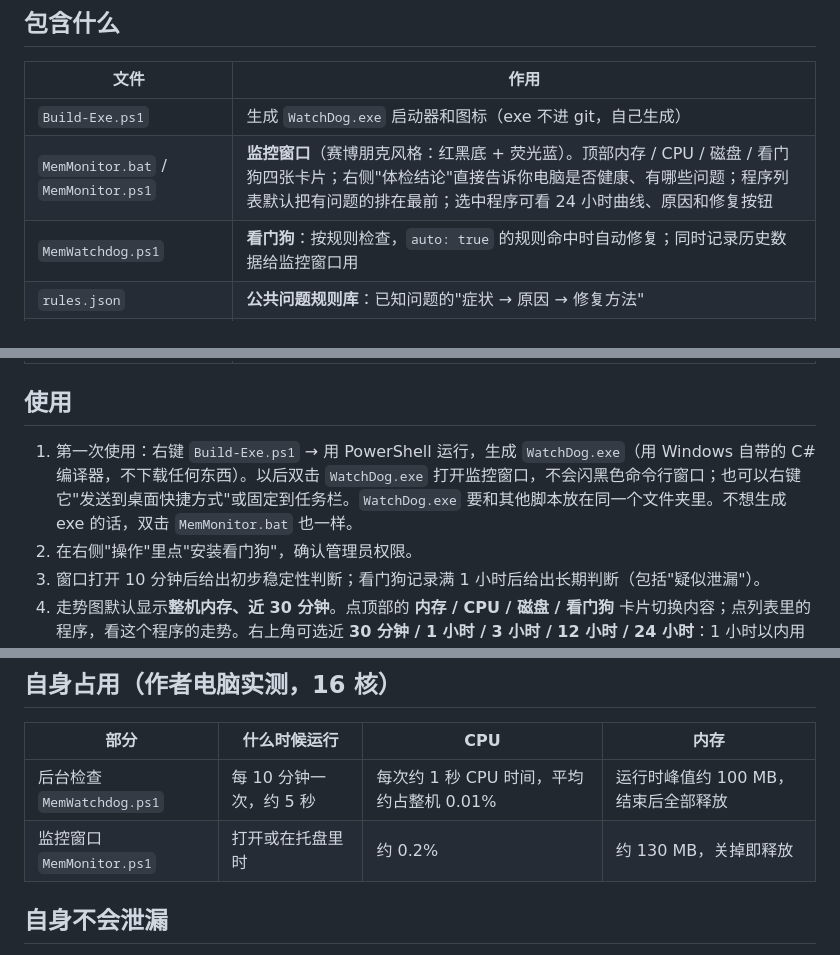
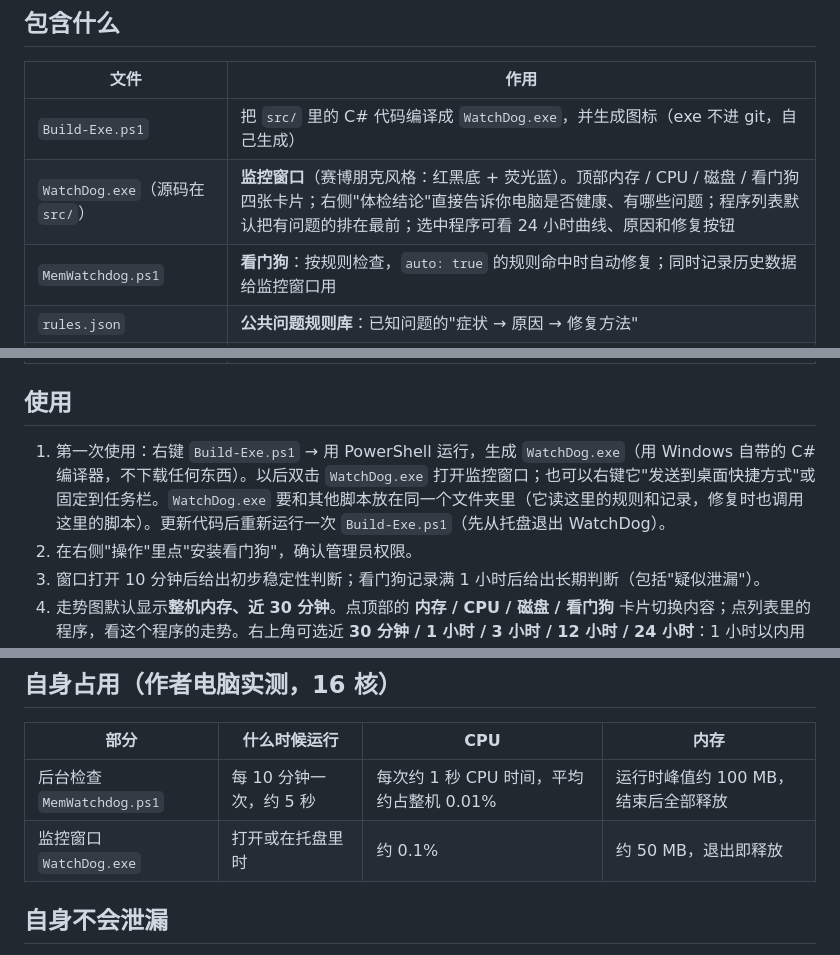
Before and after one commit to yifanwow/watchDog, a Markdown page: README.md, 3 parts joined by grey strips. Rendered like a GitHub page.

```diff
--- a/README.md
+++ b/README.md
@@ -22,8 +22,8 @@ Windows 内存泄漏"体检 + 修复"工具。
 
 | 文件 | 作用 |
 |---|---|
-| `Build-Exe.ps1` | 生成 `WatchDog.exe` 启动器和图标（exe 不进 git，自己生成） |
-| `MemMonitor.bat` / `MemMonitor.ps1` | **监控窗口**（赛博朋克风格：红黑底 + 荧光蓝）。顶部内存 / CPU / 磁盘 / 看门狗四张卡片；右侧"体检结论"直接告诉你电脑是否健康、有哪些问题；程序列表默认把有问题的排在最前；选中程序可看 24 小时曲线、原因和修复按钮 |
+| `Build-Exe.ps1` | 把 `src/` 里的 C# 代码编译成 `WatchDog.exe`，并生成图标（exe 不进 git，自己生成） |
+| `WatchDog.exe`（源码在 `src/`） | **监控窗口**（赛博朋克风格：红黑底 + 荧光蓝）。顶部内存 / CPU / 磁盘 / 看门狗四张卡片；右侧"体检结论"直接告诉你电脑是否健康、有哪些问题；程序列表默认把有问题的排在最前；选中程序可看 24 小时曲线、原因和修复按钮 |
 | `MemWatchdog.ps1` | **看门狗**：按规则检查，`auto: true` 的规则命中时自动修复；同时记录历史数据给监控窗口用 |
 | `rules.json` | **公共问题规则库**：已知问题的"症状 → 原因 → 修复方法" |
 | `rules.local.json` | **你自己的规则**（不进 git）。第一次在窗口里点"编辑我的规则"时会从 `rules.local.example.json` 复制一份 |
@@ -34,7 +34,7 @@ Windows 内存泄漏"体检 + 修复"工具。
 
 ## 使用
 
-1. 第一次使用：右键 `Build-Exe.ps1` → 用 PowerShell 运行，生成 `WatchDog.exe`（用 Windows 自带的 C# 编译器，不下载任何东西）。以后双击 `WatchDog.exe` 打开监控窗口，不会闪黑色命令行窗口；也可以右键它"发送到桌面快捷方式"或固定到任务栏。`WatchDog.exe` 要和其他脚本放在同一个文件夹里。不想生成 exe 的话，双击 `MemMonitor.bat` 也一样。
+1. 第一次使用：右键 `Build-Exe.ps1` → 用 PowerShell 运行，生成 `WatchDog.exe`（用 Windows 自带的 C# 编译器，不下载任何东西）。以后双击 `WatchDog.exe` 打开监控窗口；也可以右键它"发送到桌面快捷方式"或固定到任务栏。`WatchDog.exe` 要和其他脚本放在同一个文件夹里（它读这里的规则和记录，修复时也调用这里的脚本）。更新代码后重新运行一次 `Build-Exe.ps1`（先从托盘退出 WatchDog）。
 2. 在右侧"操作"里点"安装看门狗"，确认管理员权限。
 3. 窗口打开 10 分钟后给出初步稳定性判断；看门狗记录满 1 小时后给出长期判断（包括"疑似泄漏"）。
 4. 走势图默认显示**整机内存、近 30 分钟**。点顶部的 **内存 / CPU / 磁盘 / 看门狗** 卡片切换内容；点列表里的程序，看这个程序的走势。右上角可选近 **30 分钟 / 1 小时 / 3 小时 / 12 小时 / 24 小时**：1 小时以内用窗口的实时数据（5 秒一个点），3 小时以上用看门狗的记录（10 分钟一个点）。
@@ -100,7 +100,7 @@ Windows 内存泄漏"体检 + 修复"工具。
 | 部分 | 什么时候运行 | CPU | 内存 |
 |---|---|---|---|
 | 后台检查 `MemWatchdog.ps1` | 每 10 分钟一次，约 5 秒 | 每次约 1 秒 CPU 时间，平均约占整机 0.01% | 运行时峰值约 100 MB，结束后全部释放 |
-| 监控窗口 `MemMonitor.ps1` | 打开或在托盘里时 | 约 0.2% | 约 130 MB，关掉即释放 |
+| 监控窗口 `WatchDog.exe` | 打开或在托盘里时 | 约 0.1% | 约 50 MB，退出即释放 |
 
 ## 自身不会泄漏
 
```
Also changed, not shown: other parts of README.md (+2 -2 lines), docs/main.png, docs/program-24h.png, 11 other files.
